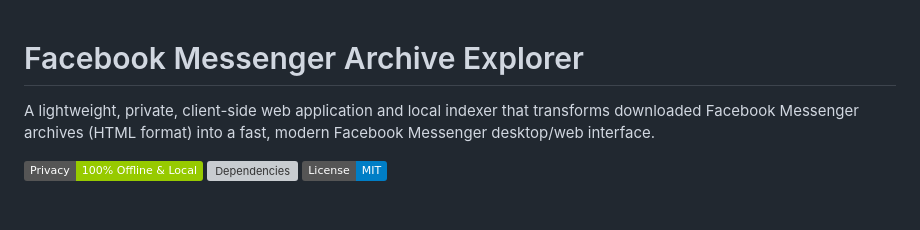
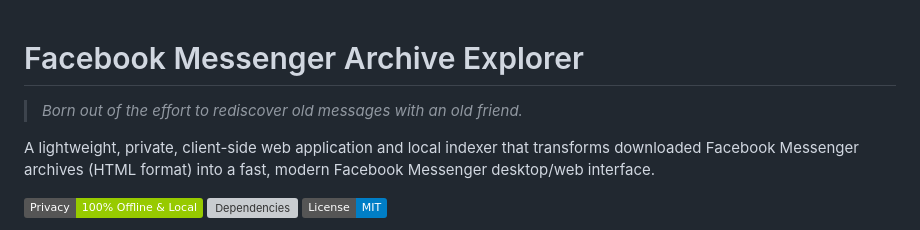
Before and after one commit to tungcorn/facebook-messenger-archive-viewer, a Markdown page: README.md, the part around the change. Rendered like a GitHub page; badges without logos; blank space fills up the shorter version; grey boxes are pictures that could not be loaded.

Commit message:
docs: add heartfelt dedication to README

```diff
--- a/README.md
+++ b/README.md
@@ -1,4 +1,6 @@
 # Facebook Messenger Archive Explorer
+
+> *Born out of the effort to rediscover old messages with an old friend.*
 
 A lightweight, private, client-side web application and local indexer that transforms downloaded Facebook Messenger archives (HTML format) into a fast, modern Facebook Messenger desktop/web interface.
 
```
